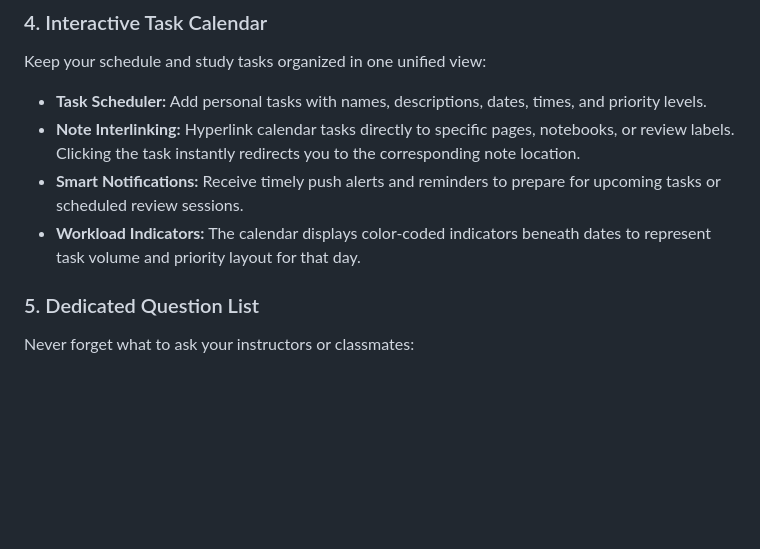
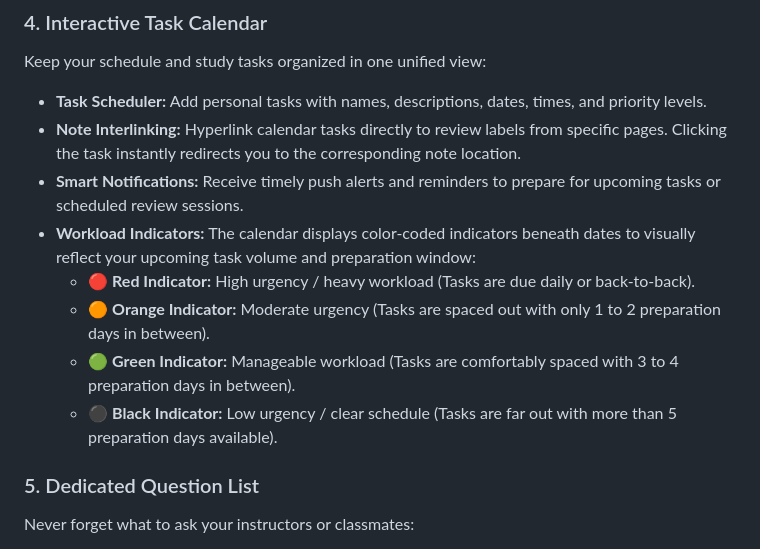
Before and after one commit to Hyman-Cheung/StarryNote_Flutter, a Markdown page: README.md, the part around the change. Drawn GitHub-style; blank space fills up the shorter version.

```diff
--- a/README.md
+++ b/README.md
@@ -28,9 +28,13 @@ Boost information retention with a built-in revision tracking system:
 ### 4. Interactive Task Calendar
 Keep your schedule and study tasks organized in one unified view:
 * **Task Scheduler:** Add personal tasks with names, descriptions, dates, times, and priority levels.
-* **Note Interlinking:** Hyperlink calendar tasks directly to specific pages, notebooks, or review labels. Clicking the task instantly redirects you to the corresponding note location.
+* **Note Interlinking:** Hyperlink calendar tasks directly to review labels from specific pages. Clicking the task instantly redirects you to the corresponding note location.
 * **Smart Notifications:** Receive timely push alerts and reminders to prepare for upcoming tasks or scheduled review sessions.
-* **Workload Indicators:** The calendar displays color-coded indicators beneath dates to represent task volume and priority layout for that day.
+* **Workload Indicators:** The calendar displays color-coded indicators beneath dates to visually reflect your upcoming task volume and preparation window:
+  * 🔴 **Red Indicator:** High urgency / heavy workload (Tasks are due daily or back-to-back).
+  * 🟠 **Orange Indicator:** Moderate urgency (Tasks are spaced out with only 1 to 2 preparation days in between).
+  * 🟢 **Green Indicator:** Manageable workload (Tasks are comfortably spaced with 3 to 4 preparation days in between).
+  * ⚫ **Black Indicator:** Low urgency / clear schedule (Tasks are far out with more than 5 preparation days available).
 
 ### 5. Dedicated Question List
 Never forget what to ask your instructors or classmates:
```
